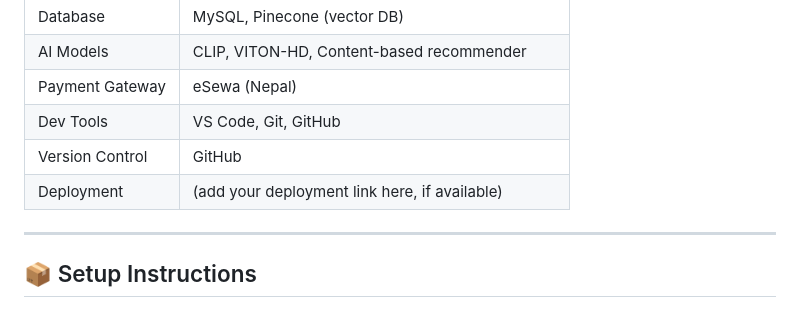
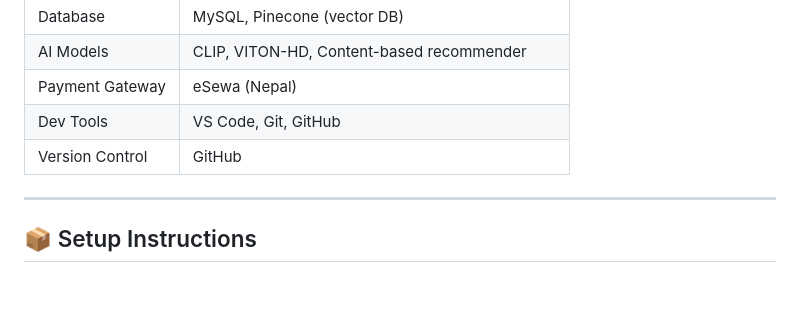
Before and after one commit to sumanpaudel1/Platform, a Markdown page: README.md, the part around the change. Drawn GitHub-style.

```diff
--- a/README.md
+++ b/README.md
@@ -47,7 +47,7 @@ A subscription-based, AI-powered multi-vendor e-commerce solution built using Dj
 | Payment Gateway   | eSewa (Nepal) |
 | Dev Tools         | VS Code, Git, GitHub |
 | Version Control   | GitHub |
-| Deployment        | (add your deployment link here, if available) |
+
 
 ---
 
```
